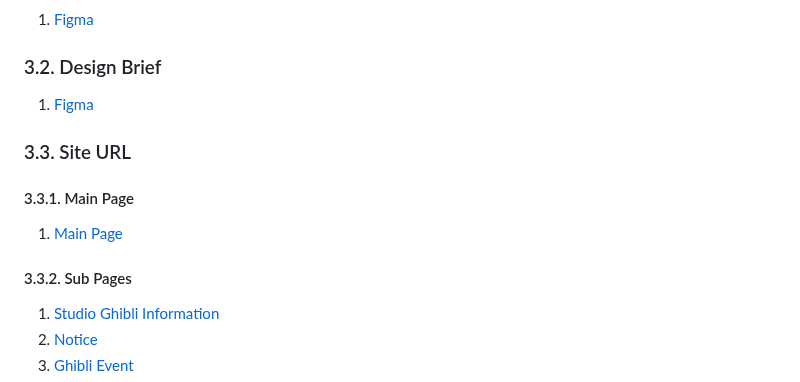
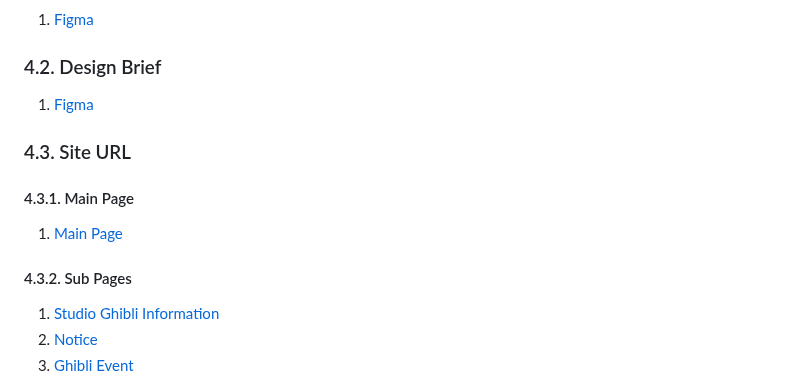
Before and after one commit to young0234/webRedesign-StudioGhibli, a Markdown page: README.md, the part around one of its changes. GitHub-like rendering.

```diff
--- a/README.md
+++ b/README.md
@@ -247,22 +258,22 @@
 </br>
 </br>
 
-### 3.2. Design Brief
+### 4.2. Design Brief
 1. [Figma](https://www.figma.com/design/78zRSUtttwvSDBZHKXUwP8/-webRedesign--Studio-Ghibli--Design-Brief-?node-id=2-2&t=sbWh2y9R0rBIrtvo-1)
 
 </br>
 </br>
 </br>
 
-### 3.3. Site URL
-#### 3.3.1. Main Page
+### 4.3. Site URL
+#### 4.3.1. Main Page
 1. [Main Page](https://dkssud-dus.github.io/webRedesign-StudioGhibli/)
 
 </br>
 </br>
 </br>
 
-#### 3.3.2. Sub Pages
+#### 4.3.2. Sub Pages
 1. [Studio Ghibli Information](https://young0234.github.io/webRedesign-StudioGhibli/pages_kr/ghibli-data.html)
 2. [Notice](https://young0234.github.io/webRedesign-StudioGhibli/pages_kr/ghibli-news.html)
 3. [Ghibli Event](https://young0234.github.io/webRedesign-StudioGhibli/pages_kr/ghibi-event.html)
```
Also changed, not shown: other parts of README.md (+13 -2 lines).
